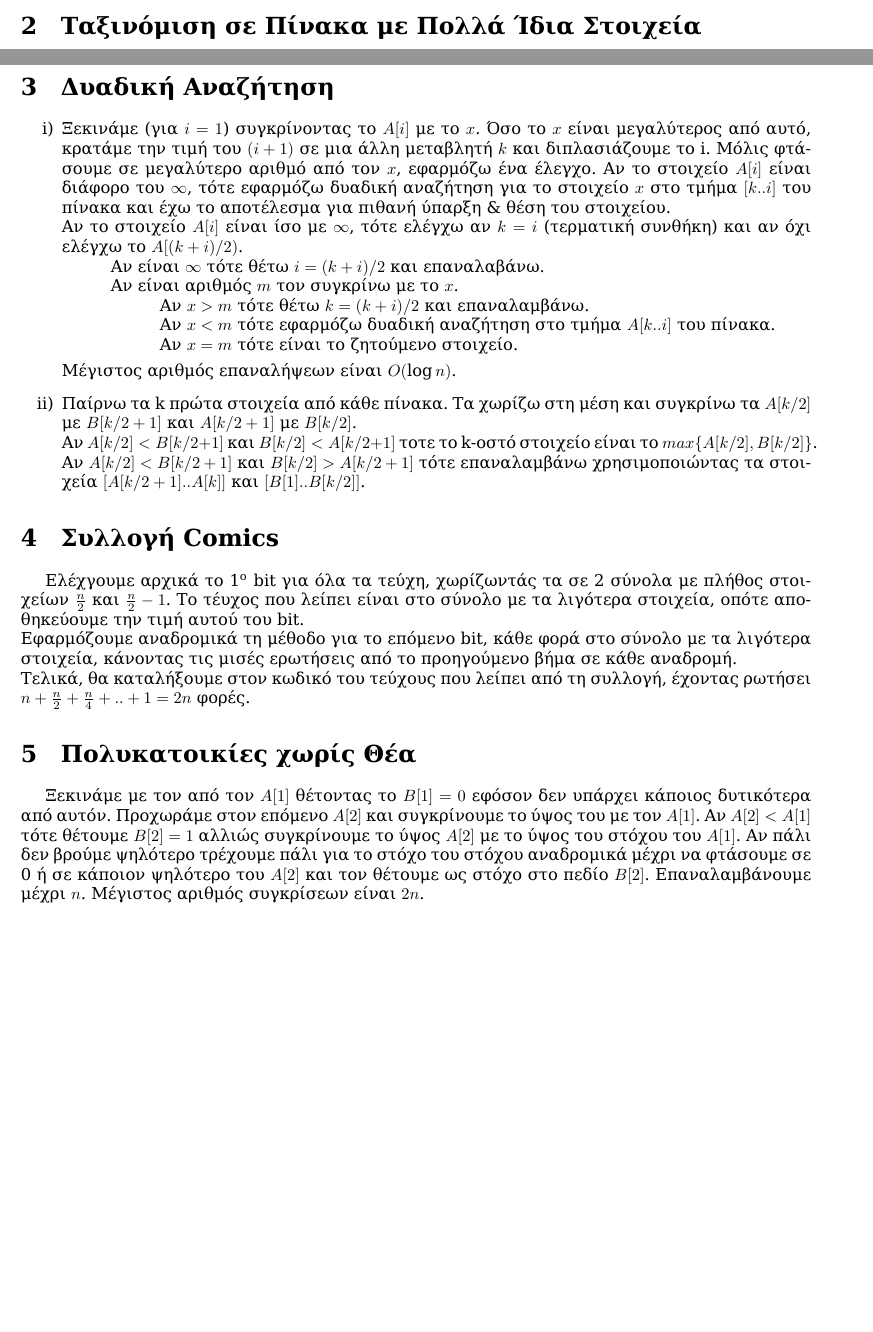
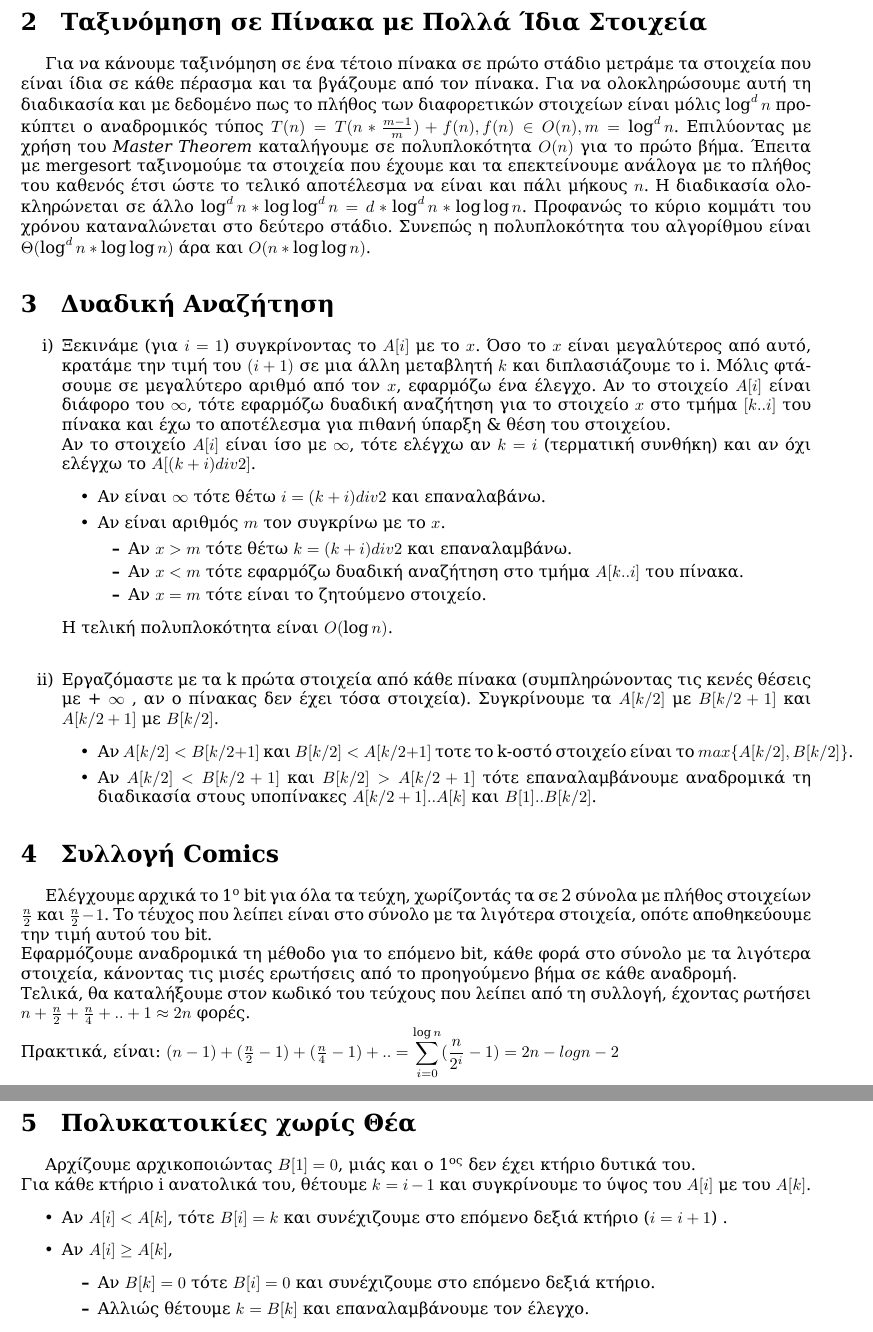
Before and after one commit to vgerak/Algorithms, a LaTeX document (Theory/ask1/tex/ask1.tex): two parts of pages 2 and 3 of 3 before the commit and two parts of pages 3 and 4 of 4 after it, joined at a grey line, cut so that both start at the same text, the shorter picture padded with empty space. The pictures show the PDF file Theory/ask1/tex/ask1.pdf that the author committed with the source.

Commit message:
theory report almost final

```diff
--- a/Theory/ask1/tex/ask1.tex
+++ b/Theory/ask1/tex/ask1.tex
@@ -92,15 +94,32 @@ $\Rightarrow T(n) \in \Theta(nlogn)$
 
 \end{enumerate}
 \end{enumerate}
+\pagebreak
 %}}}
 
-%{{{Ταξινόμιση σε Πίνακα με Πολλά Ίδια Στοιχεία
-\section{Ταξινόμιση σε Πίνακα με Πολλά Ίδια Στοιχεία}
+%{{{Ταξινόμηση σε Πίνακα με Πολλά Ίδια Στοιχεία
+\section{Ταξινόμηση σε Πίνακα με Πολλά Ίδια Στοιχεία}
+
+
+
+
+Για να κάνουμε ταξινόμηση σε ένα τέτοιο πίνακα σε πρώτο στάδιο μετράμε τα
+στοιχεία που είναι ίδια σε κάθε πέρασμα και τα βγάζουμε από τον πίνακα. Για να
+ολοκληρώσουμε αυτή τη διαδικασία και με δεδομένο πως το πλήθος των
+διαφορετικών στοιχείων είναι μόλις $\log^d{n}$ προκύπτει ο αναδρομικός τύπος
+$T(n)=T(n*\frac{m-1}{m})+f(n),f(n) \in O(n),m=\log^d{n}$. Επιλύοντας με χρήση
+του \textit{Master Theorem} καταλήγουμε σε πολυπλοκότητα $O(n)$ για το πρώτο
+βήμα. Έπειτα με mergesort ταξινομούμε τα στοιχεία που έχουμε και τα
+επεκτείνουμε ανάλογα με το πλήθος του καθενός έτσι ώστε το τελικό αποτέλεσμα
+να είναι και πάλι μήκους $n$. Η διαδικασία ολοκληρώνεται σε άλλο
+$\log^d{n}*\log{\log^d{n}}=d*\log^d{n}*\log{\log{n}}$. Προφανώς το κύριο
+κομμάτι του χρόνου  καταναλώνεται στο δεύτερο στάδιο. Συνεπώς η πολυπλοκότητα
+του αλγορίθμου είναι $\Theta(\log^d{n}*\log{\log{n}})$ άρα και
+$O(n*\log{\log{n}})$.
 
 %}}}
 
 %{{{Δυαδική Αναζήτηση
-\pagebreak
 \section{Δυαδική Αναζήτηση}
 \begin{enumerate}
 \item Ξεκινάμε (για $i=1$) συγκρίνοντας το $A[i]$ με το $x$. Όσο το $x$ είναι
@@ -111,46 +130,66 @@ $\Rightarrow T(n) \in \Theta(nlogn)$
 για το στοιχείο $x$ στο τμήμα $Α[k..i]$ του πίνακα και έχω το αποτέλεσμα για
 πιθανή ύπαρξη \& θέση του στοιχείου. \\
 Αν το στοιχείο $A[i]$ είναι ίσο με $\infty$, τότε ελέγχω αν $k=i$ (τερματική
-συνθήκη) και αν όχι ελέγχω το $A[(k+i)/2)$. \\
-\tab Αν είναι $\infty$ τότε θέτω $i= (k+i)/2$ και επαναλαβάνω.\\
-\tab Αν είναι αριθμός $m$ τον συγκρίνω με το $x$.\\
-\tab \tab Αν $x>m$ τότε θέτω $k= (k+i)/2$ και επαναλαμβάνω.\\
-\tab \tab Αν $x<m$ τότε εφαρμόζω δυαδική αναζήτηση στο τμήμα $A[k..i]$ του
-πίνακα.\\
-\tab \tab Αν $x=m$ τότε είναι το ζητούμενο στοιχείο.
+συνθήκη) και αν όχι ελέγχω το $A[(k+i) div 2]$.
+\begin{itemize}
+\item Αν είναι $\infty$ τότε θέτω $i= (k+i)div 2$ και επαναλαβάνω.
+\item Αν είναι αριθμός $m$ τον συγκρίνω με το $x$.
+\begin{itemize}
+\item Αν $x>m$ τότε θέτω $k= (k+i) div 2$ και επαναλαμβάνω.
+\item Αν $x<m$ τότε εφαρμόζω δυαδική αναζήτηση στο τμήμα $A[k..i]$ του
+πίνακα.
+\item Αν $x=m$ τότε είναι το ζητούμενο στοιχείο.
+\end{itemize}
+\end{itemize}
 
-Μέγιστος αριθμός επαναλήψεων είναι $O(\log{n})$.
+Η τελική πολυπλοκότητα είναι $O(\log{n})$.\\
 
-\item Παίρνω τα k πρώτα στοιχεία από κάθε πίνακα. Τα χωρίζω στη μέση και
-συγκρίνω τα $A[k/2]$ με $B[k/2+1]$ και $A[k/2+1]$ με $B[k/2]$. \\
-Αν $A[k/2]<B[k/2+1]$ και $B[k/2]<A[k/2+1]$ τοτε το k-οστό στοιχείο είναι το
-$max\{A[k/2],B[k/2]\}$. \\
-Αν $A[k/2]<B[k/2+1]$ και $B[k/2]>A[k/2+1]$ τότε επαναλαμβάνω χρησιμοποιώντας
-τα στοιχεία $[A[k/2+1]..A[k]]$ και $[B[1]..B[k/2]]$.
+\item Εργαζόμαστε με τα k πρώτα στοιχεία από κάθε πίνακα (συμπληρώνοντας τις
+κενές θέσεις με + $\infty$ , αν ο πίνακας δεν έχει τόσα στοιχεία). Συγκρίνουμε τα
+$A[k/2]$ με $B[k/2+1]$ και $A[k/2+1]$ με $B[k/2]$.
+\begin{itemize}
+\item Αν $A[k/2]<B[k/2+1]$ και $B[k/2]<A[k/2+1]$ τοτε το k-οστό στοιχείο είναι το
+$max\{A[k/2],B[k/2]\}$.
+\item Αν $A[k/2]<B[k/2+1]$ και $B[k/2]>A[k/2+1]$ τότε επαναλαμβάνουμε αναδρομικά
+τη διαδικασία στους υποπίνακες $A[k/2+1]..A[k]$ και $B[1]..B[k/2]$.
+\end{itemize}
 \end{enumerate}
 %}}}
 
 %{{{Συλλογή Comics
 \section{Συλλογή Comics}
-Ελέχγουμε αρχικά το 1\textsuperscript{o} bit για όλα τα τεύχη, χωρίζωντάς τα
+Ελέγχουμε αρχικά το 1\textsuperscript{o} bit για όλα τα τεύχη, χωρίζοντάς τα
 σε 2 σύνολα με πλήθος στοιχείων $\frac{n}{2}$ και $\frac{n}{2}-1$. Το τέυχος
 που λείπει είναι στο σύνολο με τα λιγότερα στοιχεία, οπότε αποθηκεύουμε την
 τιμή αυτού του bit. \\
 Εφαρμόζουμε αναδρομικά τη μέθοδο για το επόμενο bit, κάθε φορά στο σύνολο με τα λιγότερα στοιχεία,
 κάνοντας τις μισές ερωτήσεις από το προηγούμενο βήμα σε κάθε αναδρομή. \\
 Τελικά, θα καταλήξουμε στον κωδικό του τεύχους που λείπει από τη συλλογή, έχοντας
-ρωτήσει $n+\frac{n}{2}+\frac{n}{4}+..+1= 2n$ φορές.
+ρωτήσει $n+\frac{n}{2}+\frac{n}{4}+..+1 \approx 2n$ φορές.\\
+Πρακτικά, είναι: $(n-1)+(\frac{n}{2}-1)+(\frac{n}{4} -1)+..=
+\displaystyle\sum\limits_{i=0}^{\log{n}} (\frac{n}{2^i} -1) = 2n - log{n} -2$
+
+
+\pagebreak
 %}}}
 
 %{{{Πολυκατοικίες χωρίς Θέα
 \section{Πολυκατοικίες χωρίς Θέα}
-Ξεκινάμε με τον από τον $A[1]$ θέτοντας το $B[1]=0$ εφόσον δεν υπάρχει κάποιος
-δυτικότερα από αυτόν. Προχωράμε στον επόμενο $A[2]$ και συγκρίνουμε το ύψος
-του με τον $A[1]$. Αν $A[2]<A[1]$ τότε θέτουμε $B[2]=1$ αλλιώς συγκρίνουμε το
-ύψος $A[2]$ με το ύψος του στόχου του $A[1]$. Αν πάλι δεν βρούμε ψηλότερο
-τρέχουμε πάλι για το στόχο του στόχου αναδρομικά μέχρι να φτάσουμε σε 0
-ή σε κάποιον ψηλότερο του $A[2]$ και τον θέτουμε ως στόχο στο πεδίο $B[2]$.
-Επαναλαμβάνουμε μέχρι $n$. Μέγιστος αριθμός συγκρίσεων είναι $2n$.
+Αρχίζουμε αρχικοποιώντας $B[1] = 0$, μιάς και ο 1\textsuperscript{ος} δεν έχει
+κτήριο δυτικά του.\\
+Για κάθε κτήριο i ανατολικά του, θέτουμε $k= i-1$ και συγκρίνουμε το ύψος του $A[i]$ με του
+$A[k]$.
+\begin{itemize}
+\item Αν $A[i]<A[k]$, τότε $B[i] = k$ και συνέχιζουμε στο επόμενο δεξιά
+κτήριο ($i= i+1$) .
+\item Αν $A[i] \ge A[k]$,
+\begin{itemize}
+\item Αν $B[k] = 0$ τότε $B[i] = 0$ και συνέχιζουμε στο επόμενο δεξιά
+κτήριο.
+\item Αλλιώς θέτουμε $k = B[k]$ και επαναλαμβάνουμε τον έλεγχο.
+\end{itemize}
+\end{itemize}
+
 %}}}
 
 \end{document}
```
Also changed, not shown: Theory/ask1/tex/ask1.pdf, Theory/ask1/tex/ask1.tex (34 more changed lines), 2 other files.
